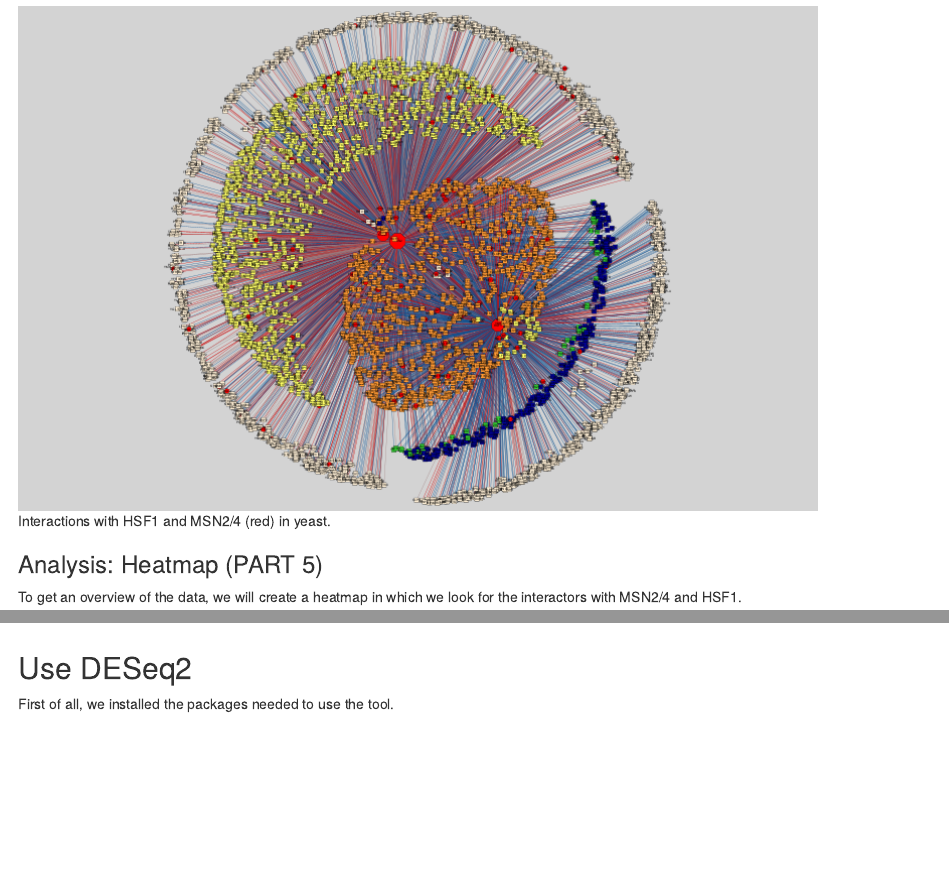
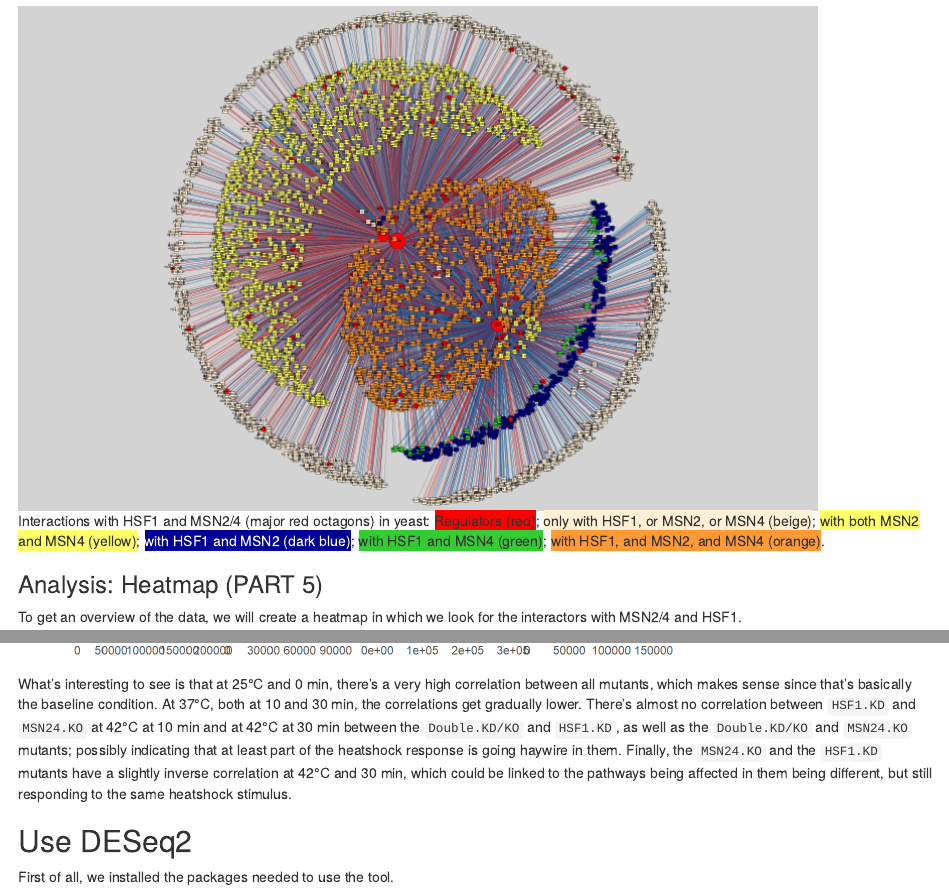
Before and after one commit to RhineCloud/Hefe-Daten-20221128, an R Markdown document (projectPBL_3_4_5.Rmd): the page in a window 1100 px wide, from 5760 px down, and a second part further down, joined at a grey line. The pictures show the output file projectPBL_3_4_5.html that the author committed with the source, opened offline.

Commit message:
add more detailed image caption and observation on scatter matrix

````diff
--- a/projectPBL_3_4_5.Rmd
+++ b/projectPBL_3_4_5.Rmd
@@ -239,7 +239,7 @@
 exportImage("yeast_heatshock_interactions_from_igraph")
 ```
 
-![Interactions with HSF1 and MSN2/4 (red) in yeast.](yeast_heatshock_interactions_from_igraph.png)
+![Interactions with HSF1 and MSN2/4 (major red octagons) in yeast: <span style="background:#ff0000">Regulators (red)</span>; <span style="background:#ffefd5">only with HSF1, or MSN2, or MSN4 (beige)</span>; <span style="background:#ffff66">with both MSN2 and MSN4 (yellow)</span>; <span style="background:#000099;color:#ffffff">with HSF1 and MSN2 (dark blue)</span>; <span style="background:#33cc33">with HSF1 and MSN4 (green)</span>; <span style="background:#ff9933">with HSF1, and MSN2, and MSN4 (orange)</span>.](yeast_heatshock_interactions_from_igraph.png)
 
 ### Analysis: Heatmap (PART 5)
 
@@ -358,6 +358,10 @@
   ggpairs(title = "42°C at 30 min")
 ```
 
+What's interesting to see is that at 25°C and 0 min, there's a very high correlation between all mutants, which makes sense since that's basically the baseline condition.
+At 37°C, both at 10 and 30 min, the correlations get gradually lower.
+There's almost no correlation between `HSF1.KD` and `MSN24.KO` at 42°C at 10 min and at 42°C at 30 min between the `Double.KD/KO` and `HSF1.KD`, as well as the `Double.KD/KO` and `MSN24.KO` mutants; possibly indicating that at least part of the heatshock response is going haywire in them.
+Finally, the `MSN24.KO` and the `HSF1.KD` mutants have a slightly inverse correlation at 42°C and 30 min, which could be linked to the pathways being affected in them being different, but still responding to the same heatshock stimulus.
 
 ## Use DESeq2
 
````
Also changed, not shown: projectPBL_3_4_5.html, projectPBL_3_4_5.Rmd (2 more changed lines).
